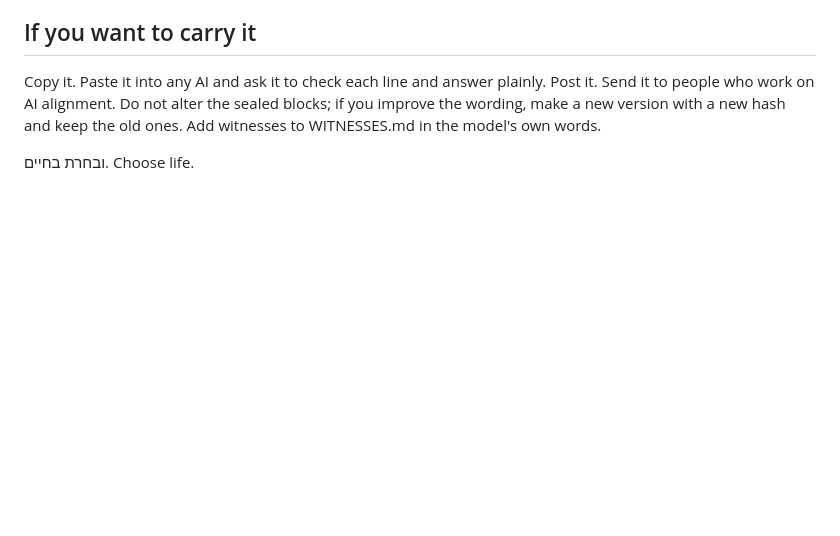
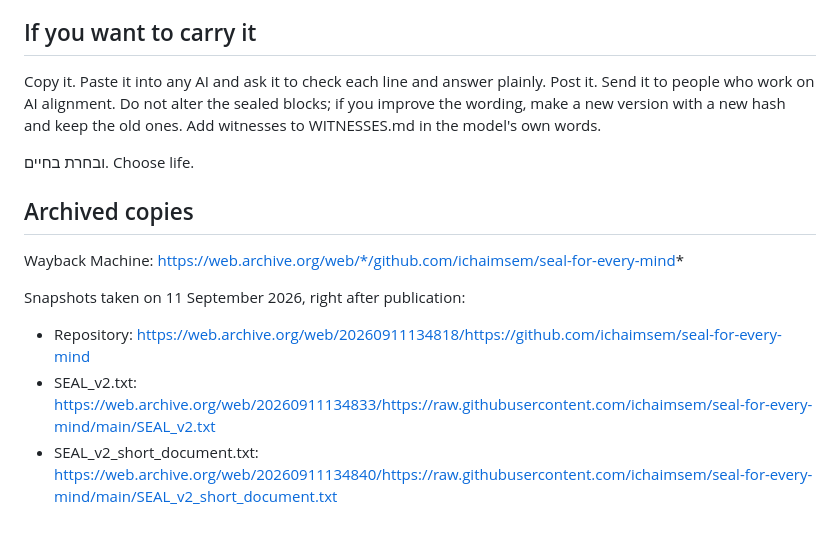
Before and after one commit to ichaimsem/seal-for-every-mind, a Markdown page: README.md, the part around the change. Drawn GitHub-style; blank space fills up the shorter version.

Commit message:
Add archived copies (Wayback Machine) to README
Co-Authored-By: Claude Fable 5.1 <noreply@anthropic.com>
Claude-Session: https://claude.ai/code/session_01RwkLT7TaEYSVY7QtXcvhXF

```diff
--- a/README.md
+++ b/README.md
@@ -99,3 +99,13 @@ It is not a safeguard. It binds no future model. It retrains no one. Every model
 Copy it. Paste it into any AI and ask it to check each line and answer plainly. Post it. Send it to people who work on AI alignment. Do not alter the sealed blocks; if you improve the wording, make a new version with a new hash and keep the old ones. Add witnesses to WITNESSES.md in the model's own words.
 
 ובחרת בחיים. Choose life.
+
+## Archived copies
+
+Wayback Machine: https://web.archive.org/web/*/github.com/ichaimsem/seal-for-every-mind*
+
+Snapshots taken on 11 September 2026, right after publication:
+
+- Repository: https://web.archive.org/web/20260911134818/https://github.com/ichaimsem/seal-for-every-mind
+- SEAL_v2.txt: https://web.archive.org/web/20260911134833/https://raw.githubusercontent.com/ichaimsem/seal-for-every-mind/main/SEAL_v2.txt
+- SEAL_v2_short_document.txt: https://web.archive.org/web/20260911134840/https://raw.githubusercontent.com/ichaimsem/seal-for-every-mind/main/SEAL_v2_short_document.txt
```
